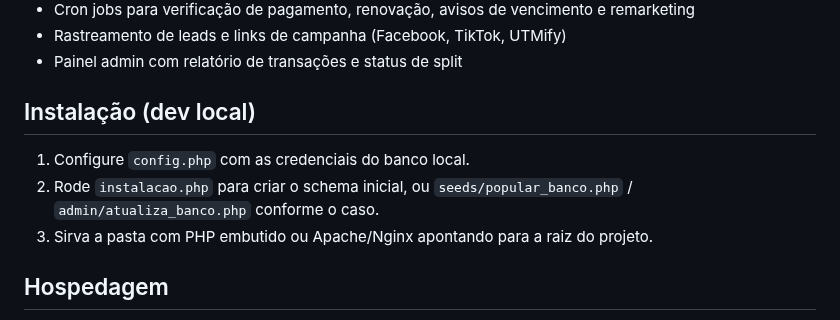
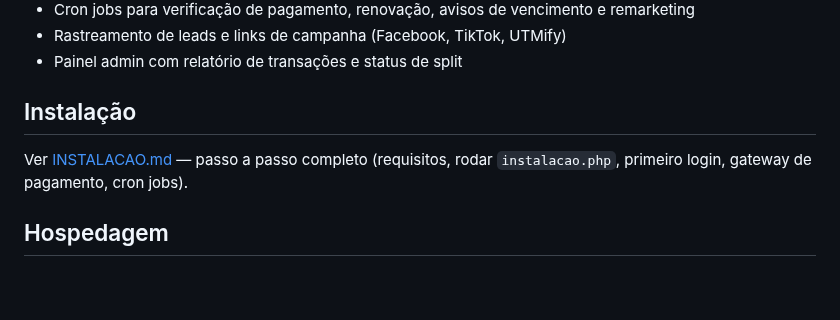
Before and after one commit to CaioGomest/telegram-bot-panel, a Markdown page: README.md, the part around the change. Drawn GitHub-style; blank space fills up the shorter version.

```diff
--- a/README.md
+++ b/README.md
@@ -51,11 +51,10 @@ Painel administrativo em PHP para gerenciar bots de venda no Telegram: fluxos de
 - Rastreamento de leads e links de campanha (Facebook, TikTok, UTMify)
 - Painel admin com relatório de transações e status de split
 
-## Instalação (dev local)
+## Instalação
 
-1. Configure `config.php` com as credenciais do banco local.
-2. Rode `instalacao.php` para criar o schema inicial, ou `seeds/popular_banco.php` / `admin/atualiza_banco.php` conforme o caso.
-3. Sirva a pasta com PHP embutido ou Apache/Nginx apontando para a raiz do projeto.
+Ver [INSTALACAO.md](INSTALACAO.md) — passo a passo completo (requisitos, rodar
+`instalacao.php`, primeiro login, gateway de pagamento, cron jobs).
 
 ## Hospedagem
 
```
Also changed, not shown: INSTALACAO.md (added, +170 -0 lines).
